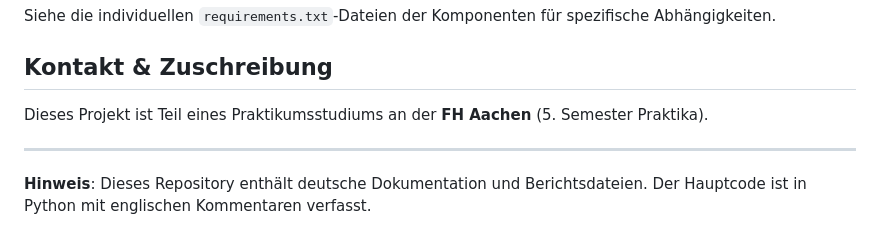
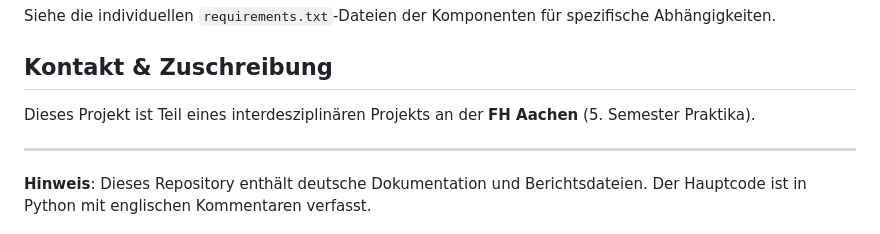
Before and after one commit to PhilippSG/Markerlose-Bewegungserfassung, a Markdown page: README.md, the part around the change. GitHub-like rendering.

Commit message:
Update project description to clarify interdisciplinary nature of the project

```diff
--- a/README.md
+++ b/README.md
@@ -104,7 +104,7 @@ Siehe die individuellen `requirements.txt`-Dateien der Komponenten für spezifis
 
 ## Kontakt & Zuschreibung
 
-Dieses Projekt ist Teil eines Praktikumsstudiums an der **FH Aachen** (5. Semester Praktika).
+Dieses Projekt ist Teil eines interdesziplinären Projekts an der **FH Aachen** (5. Semester Praktika).
 
 ---
 
```
